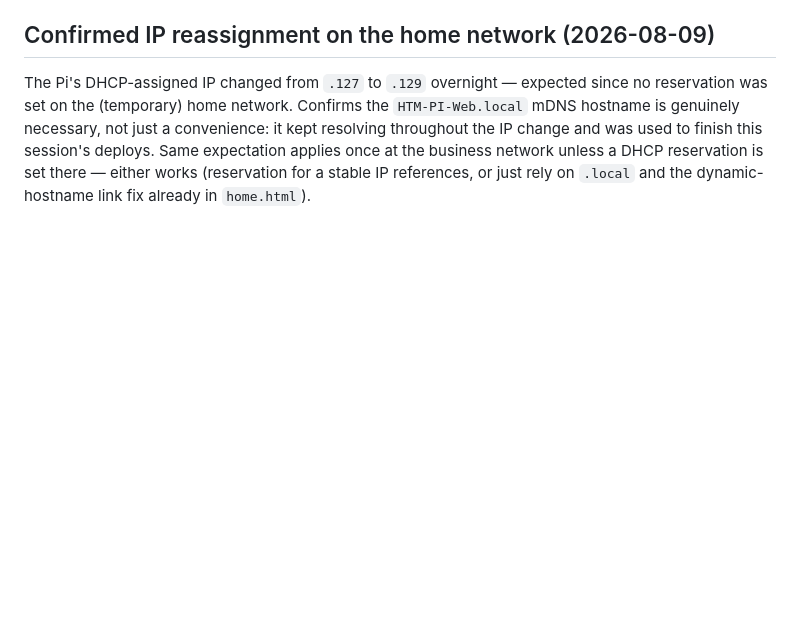
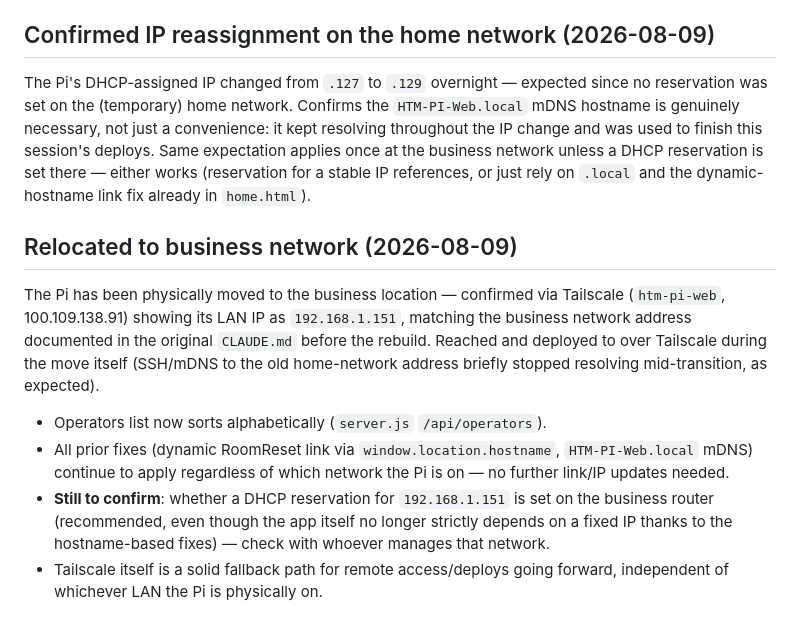
Before and after one commit to hourtomidnight/GameTracker, a Markdown page: docs/PI-REBUILD.md, the part around the change. GitHub-like rendering; blank space fills up the shorter version.

Commit message:
docs: confirm relocation to business network

```diff
--- a/docs/PI-REBUILD.md
+++ b/docs/PI-REBUILD.md
@@ -238,3 +238,23 @@ finish this session's deploys. Same expectation applies once at the
 business network unless a DHCP reservation is set there — either works
 (reservation for a stable IP references, or just rely on `.local` and the
 dynamic-hostname link fix already in `home.html`).
+
+## Relocated to business network (2026-08-09)
+
+The Pi has been physically moved to the business location — confirmed via
+Tailscale (`htm-pi-web`, 100.109.138.91) showing its LAN IP as
+`192.168.1.151`, matching the business network address documented in the
+original `CLAUDE.md` before the rebuild. Reached and deployed to over
+Tailscale during the move itself (SSH/mDNS to the old home-network address
+briefly stopped resolving mid-transition, as expected).
+
+- Operators list now sorts alphabetically (`server.js` `/api/operators`).
+- All prior fixes (dynamic RoomReset link via `window.location.hostname`,
+  `HTM-PI-Web.local` mDNS) continue to apply regardless of which network
+  the Pi is on — no further link/IP updates needed.
+- **Still to confirm**: whether a DHCP reservation for `192.168.1.151` is
+  set on the business router (recommended, even though the app itself no
+  longer strictly depends on a fixed IP thanks to the hostname-based
+  fixes) — check with whoever manages that network.
+- Tailscale itself is a solid fallback path for remote access/deploys
+  going forward, independent of whichever LAN the Pi is physically on.
```
